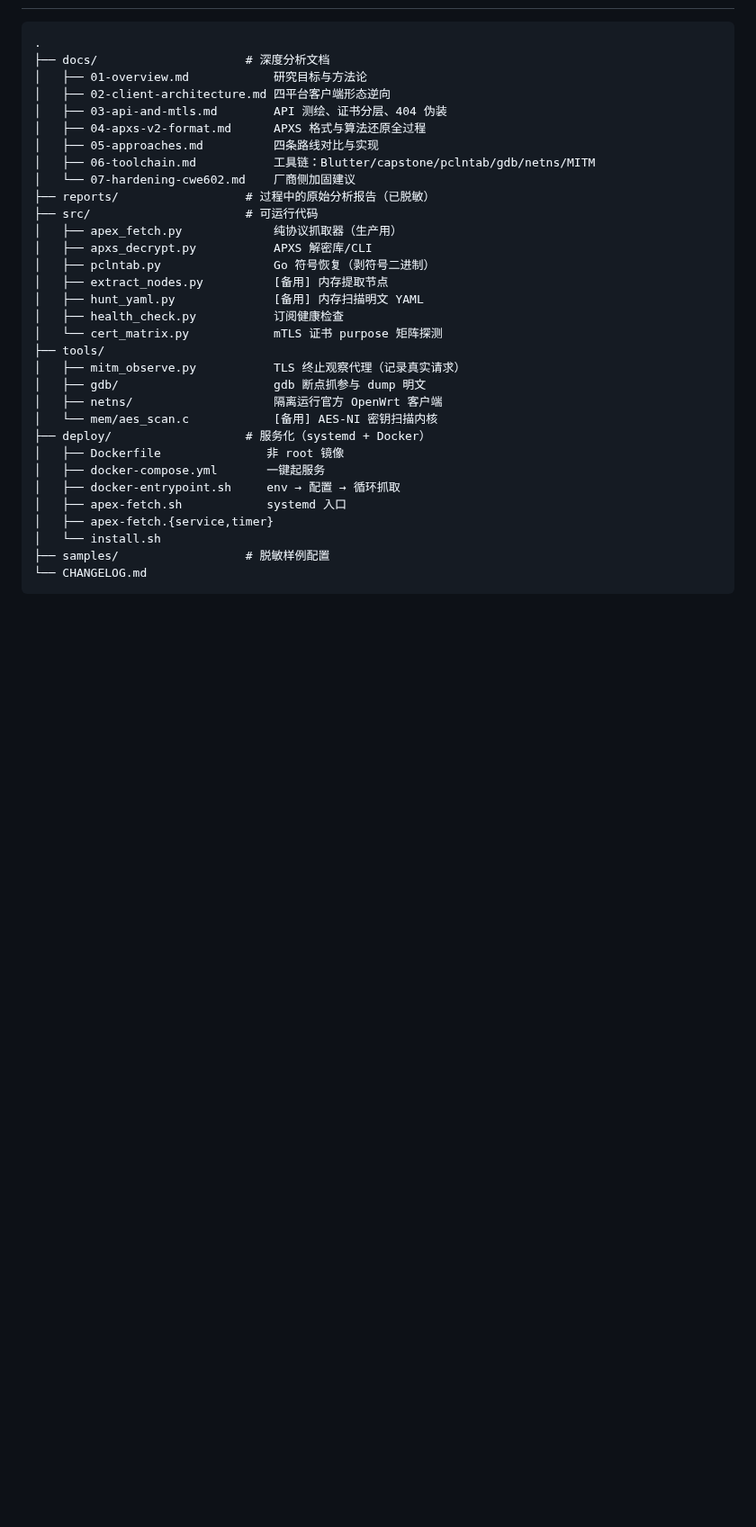
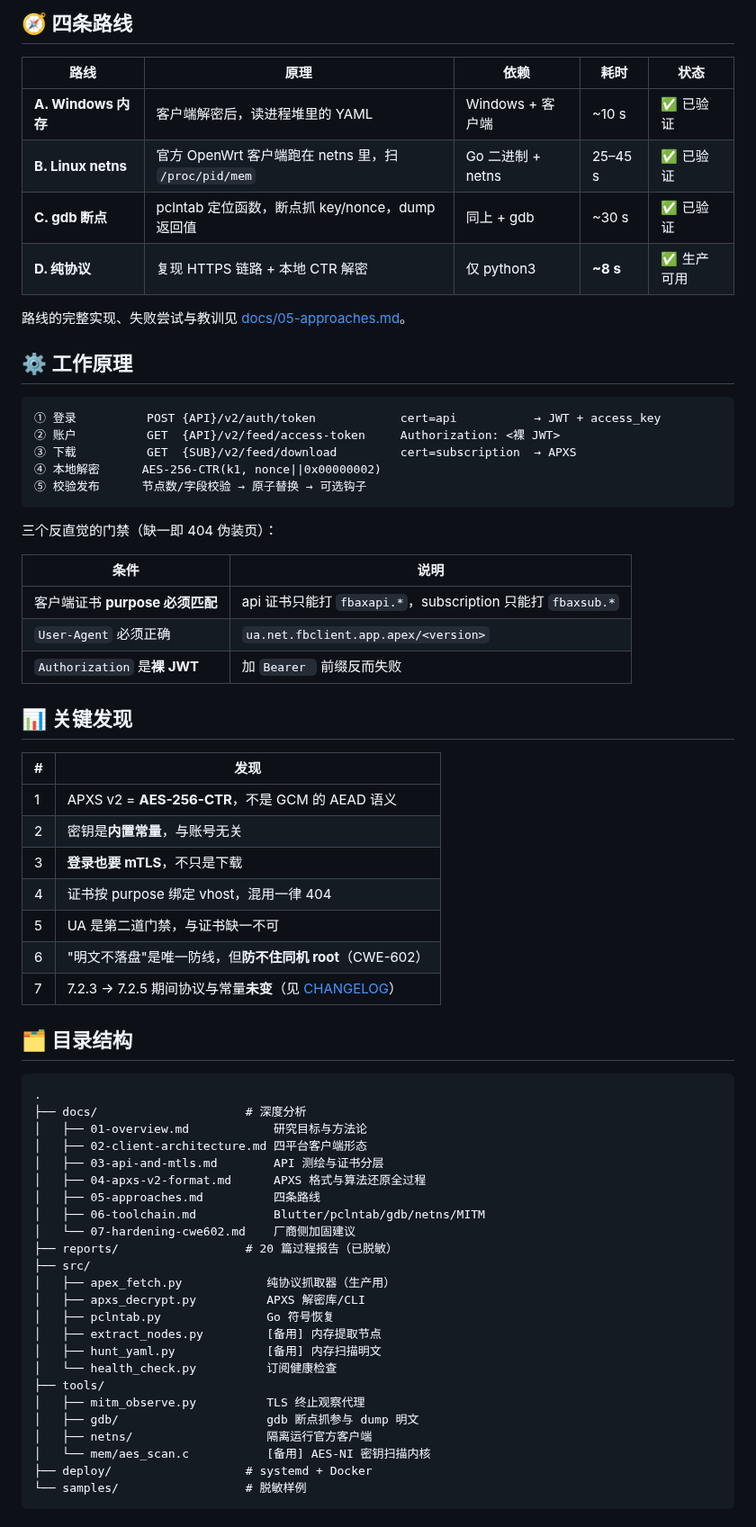
Before and after one commit to Angel-Gril/FlyBird-ProtocolAnalysis, a Markdown page: README.md, the part around one of its changes. Shown at 90% size. Rendered like a GitHub page; blank space fills up the shorter version.

````diff
--- a/README.md
+++ b/README.md
@@ -181,35 +169,69 @@ python3 src/apex_fetch.py --config /etc/apex-fetch/config --out sub.yaml
+## 🧭 四条路线
+
+| 路线 | 原理 | 依赖 | 耗时 | 状态 |
+|---|---|---|---|---|
+| **A. Windows 内存** | 客户端解密后，读进程堆里的 YAML | Windows + 客户端 | ~10 s | ✅ 已验证 |
+| **B. Linux netns** | 官方 OpenWrt 客户端跑在 netns 里，扫 `/proc/pid/mem` | Go 二进制 + netns | 25–45 s | ✅ 已验证 |
+| **C. gdb 断点** | pclntab 定位函数，断点抓 key/nonce，dump 返回值 | 同上 + gdb | ~30 s | ✅ 已验证 |
+| **D. 纯协议** | 复现 HTTPS 链路 + 本地 CTR 解密 | 仅 python3 | **~8 s** | ✅ 生产可用 |
+
+路线的完整实现、失败尝试与教训见 [docs/05-approaches.md](docs/05-approaches.md)。
+
+## ⚙️ 工作原理
+
+```
+① 登录          POST {API}/v2/auth/token            cert=api           → JWT + access_key
+② 账户          GET  {API}/v2/feed/access-token     Authorization: <裸 JWT>
+③ 下载          GET  {SUB}/v2/feed/download         cert=subscription  → APXS
+④ 本地解密      AES-256-CTR(k1, nonce||0x00000002)
+⑤ 校验发布      节点数/字段校验 → 原子替换 → 可选钩子
+```
+
+三个反直觉的门禁（缺一即 404 伪装页）：
+
+| 条件 | 说明 |
+|---|---|
+| 客户端证书 **purpose 必须匹配** | api 证书只能打 `fbaxapi.*`，subscription 只能打 `fbaxsub.*` |
+| `User-Agent` 必须正确 | `ua.net.fbclient.app.apex/<version>` |
+| `Authorization` 是**裸 JWT** | 加 `Bearer ` 前缀反而失败 |
+
+## 📊 关键发现
+
+| # | 发现 |
+|---|---|
+| 1 | APXS v2 = **AES-256-CTR**，不是 GCM 的 AEAD 语义 |
+| 2 | 密钥是**内置常量**，与账号无关 |
+| 3 | **登录也要 mTLS**，不只是下载 |
+| 4 | 证书按 purpose 绑定 vhost，混用一律 404 |
+| 5 | UA 是第二道门禁，与证书缺一不可 |
+| 6 | "明文不落盘"是唯一防线，但**防不住同机 root**（CWE-602） |
+| 7 | 7.2.3 → 7.2.5 期间协议与常量**未变**（见 [CHANGELOG](CHANGELOG.md)） |
+
+## 🗂 目录结构
 
 ```
 .
-├── docs/                     # 深度分析文档
+├── docs/                     # 深度分析
 │   ├── 01-overview.md            研究目标与方法论
-│   ├── 02-client-architecture.md 四平台客户端形态逆向
-│   ├── 03-api-and-mtls.md        API 测绘、证书分层、404 伪装
+│   ├── 02-client-architecture.md 四平台客户端形态
+│   ├── 03-api-and-mtls.md        API 测绘与证书分层
 │   ├── 04-apxs-v2-format.md      APXS 格式与算法还原全过程
-│   ├── 05-approaches.md          四条路线对比与实现
-│   ├── 06-toolchain.md           工具链：Blutter/capstone/pclntab/gdb/netns/MITM
+│   ├── 05-approaches.md          四条路线
+│   ├── 06-toolchain.md           Blutter/pclntab/gdb/netns/MITM
 │   └── 07-hardening-cwe602.md    厂商侧加固建议
-├── reports/                  # 过程中的原始分析报告（已脱敏）
-├── src/                      # 可运行代码
-│   ├── apex_fetch.py             纯协议抓取器（生产用）
-│   ├── apxs_decrypt.py           APXS 解密库/CLI
-│   ├── pclntab.py                Go 符号恢复（剥符号二进制）
-│   ├── extract_nodes.py          [备用] 内存提取节点
-│   ├── hunt_yaml.py              [备用] 内存扫描明文 YAML
-│   ├── health_check.py           订阅健康检查
-│   └── cert_matrix.py            mTLS 证书 purpose 矩阵探测
+├── reports/                  # 20 篇过程报告（已脱敏）
+├── src/
+│   ├── apex_fetch.py            纯协议抓取器（生产用）
+│   ├── apxs_decrypt.py          APXS 解密库/CLI
+│   ├── pclntab.py               Go 符号恢复
+│   ├── extract_nodes.py         [备用] 内存提取节点
+│   ├── hunt_yaml.py             [备用] 内存扫描明文
+│   └── health_check.py          订阅健康检查
 ├── tools/
-│   ├── mitm_observe.py           TLS 终止观察代理（记录真实请求）
-│   ├── gdb/                      gdb 断点抓参与 dump 明文
-│   ├── netns/                    隔离运行官方 OpenWrt 客户端
-│   └── mem/aes_scan.c            [备用] AES-NI 密钥扫描内核
-├── deploy/                   # 服务化（systemd + Docker）
-│   ├── Dockerfile               非 root 镜像
-│   ├── docker-compose.yml       一键起服务
-│   ├── docker-entrypoint.sh     env → 配置 → 循环抓取
-│   ├── apex-fetch.sh            systemd 入口
-│   ├── apex-fetch.{service,timer}
-│   └── install.sh
-├── samples/                  # 脱敏样例配置
-└── CHANGELOG.md
+│   ├── mitm_observe.py          TLS 终止观察代理
+│   ├── gdb/                     gdb 断点抓参与 dump 明文
+│   ├── netns/                   隔离运行官方客户端
+│   └── mem/aes_scan.c           [备用] AES-NI 密钥扫描内核
+├── deploy/                   # systemd + Docker
+└── samples/                  # 脱敏样例
 ```
````
Also changed, not shown: other parts of README.md (+169 -136 lines), CHANGELOG.md (+34 -0 lines), deploy/README-docker.md (+4 -0 lines), docs/images/linuxdo.png (added), 2 other files.
